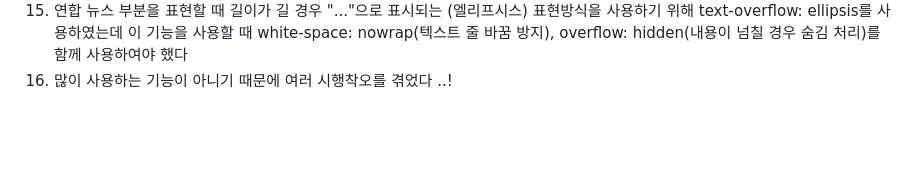
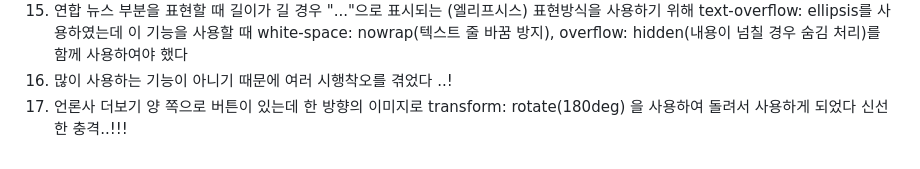
Before and after one commit to HongDawww/naiver, a Markdown page: README.md, the part around the change. GitHub-like rendering; blank space fills up the shorter version.

```diff
--- a/README.md
+++ b/README.md
@@ -89,3 +89,4 @@
  14. 그리고 vendor-prefix 은 -webkit-이나 -ms- 인데 옛날 브라우저인 경우에 사용한다고 한다 !!
  15. 연합 뉴스 부분을 표현할 때 길이가 길 경우 "..."으로 표시되는 (엘리프시스) 표현방식을 사용하기 위해 text-overflow: ellipsis를 사용하였는데 이 기능을 사용할 때 white-space: nowrap(텍스트 줄 바꿈 방지), overflow: hidden(내용이 넘칠 경우 숨김 처리)를 함께 사용하여야 했다
  16. 많이 사용하는 기능이 아니기 때문에 여러 시행착오를 겪었다 ..!
+ 17. 언론사 더보기 양 쪽으로 버튼이 있는데 한 방향의 이미지로 	transform: rotate(180deg) 을 사용하여 돌려서 사용하게 되었다 신선한 충격..!!!
```
